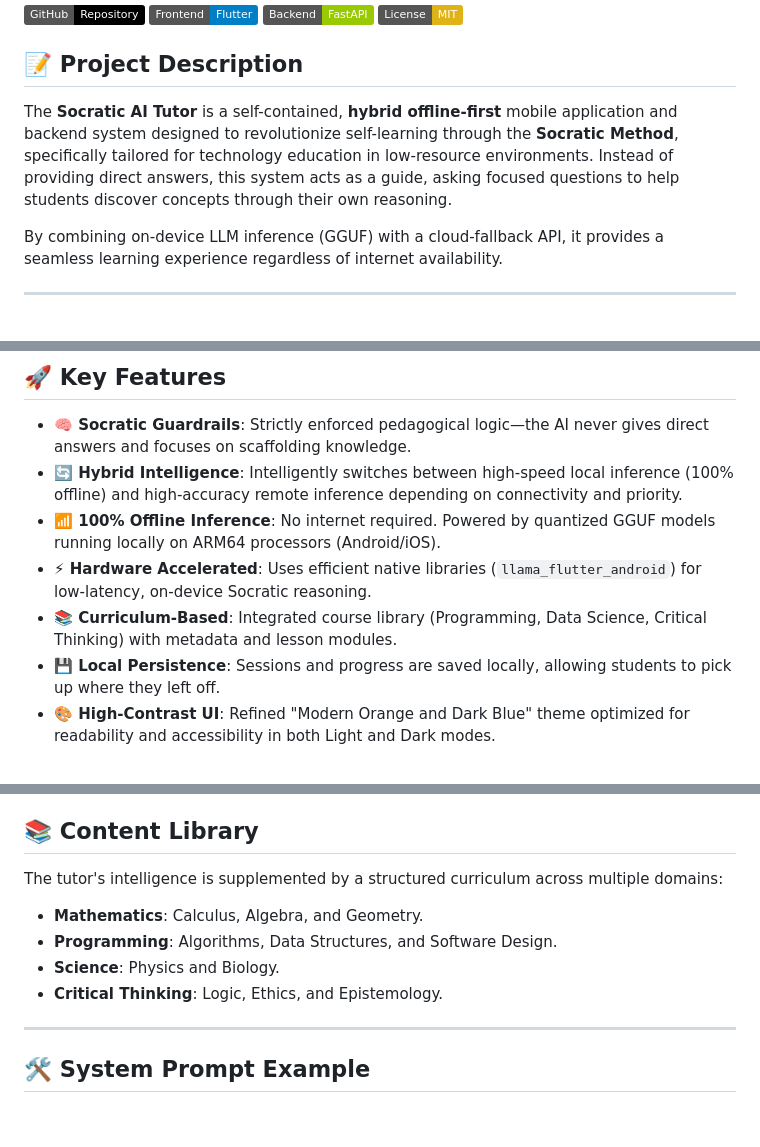
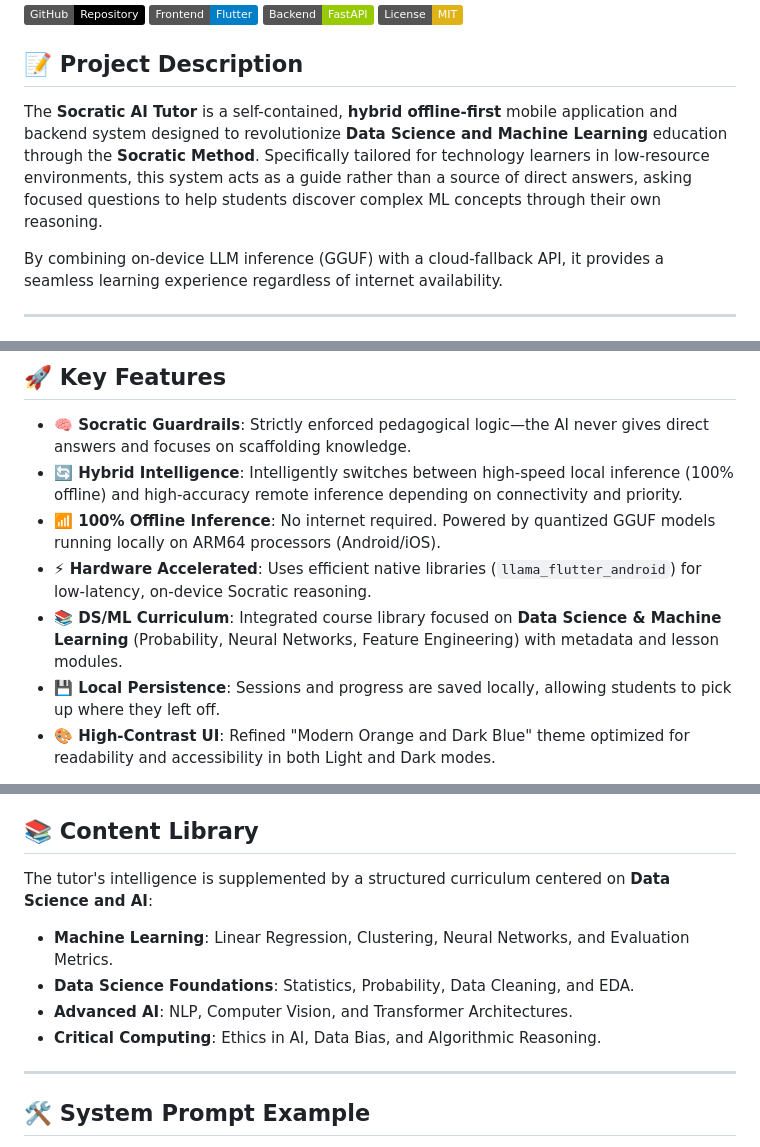
Before and after one commit to O-keita/socratic_ai_tutor, a Markdown page: README.md, 3 parts joined by grey strips. Drawn GitHub-style; badges without logos; blank space fills up the shorter version.

```diff
--- a/README.md
+++ b/README.md
@@ -6,7 +6,7 @@
 [![License: MIT](https://img.shields.io/badge/License-MIT-yellow.svg)](https://opensource.org/licenses/MIT)
 
 ## 📝 Project Description
-The **Socratic AI Tutor** is a self-contained, **hybrid offline-first** mobile application and backend system designed to revolutionize self-learning through the **Socratic Method**, specifically tailored for technology education in low-resource environments. Instead of providing direct answers, this system acts as a guide, asking focused questions to help students discover concepts through their own reasoning.
+The **Socratic AI Tutor** is a self-contained, **hybrid offline-first** mobile application and backend system designed to revolutionize **Data Science and Machine Learning** education through the **Socratic Method**. Specifically tailored for technology learners in low-resource environments, this system acts as a guide rather than a source of direct answers, asking focused questions to help students discover complex ML concepts through their own reasoning.
 
 By combining on-device LLM inference (GGUF) with a cloud-fallback API, it provides a seamless learning experience regardless of internet availability.
 
@@ -44,7 +44,7 @@ graph TD
 *   **🔄 Hybrid Intelligence**: Intelligently switches between high-speed local inference (100% offline) and high-accuracy remote inference depending on connectivity and priority.
 *   **📶 100% Offline Inference**: No internet required. Powered by quantized GGUF models running locally on ARM64 processors (Android/iOS).
 *   **⚡ Hardware Accelerated**: Uses efficient native libraries (`llama_flutter_android`) for low-latency, on-device Socratic reasoning.
-*   **📚 Curriculum-Based**: Integrated course library (Programming, Data Science, Critical Thinking) with metadata and lesson modules.
+*   **📚 DS/ML Curriculum**: Integrated course library focused on **Data Science & Machine Learning** (Probability, Neural Networks, Feature Engineering) with metadata and lesson modules.
 *   **💾 Local Persistence**: Sessions and progress are saved locally, allowing students to pick up where they left off.
 *   **🎨 High-Contrast UI**: Refined "Modern Orange and Dark Blue" theme optimized for readability and accessibility in both Light and Dark modes.
 
@@ -203,11 +203,11 @@ The project includes specialized notebooks for model development:
 - **`quantization/gguf_quantization.ipynb`**: Techniques used to compress LLMs down to ~300MB for mobile performance.
 
 ## 📚 Content Library
-The tutor's intelligence is supplemented by a structured curriculum across multiple domains:
-- **Mathematics**: Calculus, Algebra, and Geometry.
-- **Programming**: Algorithms, Data Structures, and Software Design.
-- **Science**: Physics and Biology.
-- **Critical Thinking**: Logic, Ethics, and Epistemology.
+The tutor's intelligence is supplemented by a structured curriculum centered on **Data Science and AI**:
+- **Machine Learning**: Linear Regression, Clustering, Neural Networks, and Evaluation Metrics.
+- **Data Science Foundations**: Statistics, Probability, Data Cleaning, and EDA.
+- **Advanced AI**: NLP, Computer Vision, and Transformer Architectures.
+- **Critical Computing**: Ethics in AI, Data Bias, and Algorithmic Reasoning.
 
 ---
 
```
